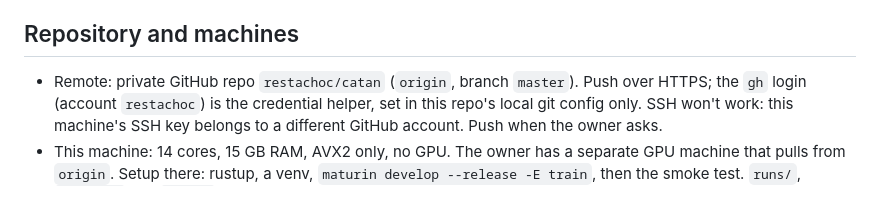
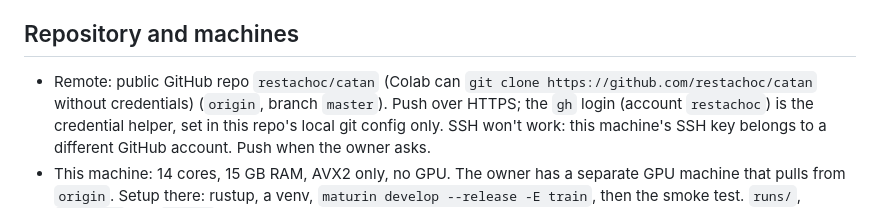
Before and after one commit to restachoc/catan, a Markdown page: CLAUDE.md, the part around the change. Drawn GitHub-style.

Commit message:
CLAUDE.md: repo is public
Co-Authored-By: Claude Opus 5.5 <noreply@anthropic.com>

```diff
--- a/CLAUDE.md
+++ b/CLAUDE.md
@@ -120,7 +120,7 @@ The 6M-step diagnostic PPO recipe used for all comparisons (~15 min):
 
 ## Repository and machines
 
-- Remote: private GitHub repo `restachoc/catan` (`origin`, branch `master`). Push over HTTPS; the `gh` login
+- Remote: public GitHub repo `restachoc/catan` (Colab can `git clone https://github.com/restachoc/catan` without credentials) (`origin`, branch `master`). Push over HTTPS; the `gh` login
   (account `restachoc`) is the credential helper, set in this repo's local git config only. SSH won't work:
   this machine's SSH key belongs to a different GitHub account. Push when the owner asks.
 - This machine: 14 cores, 15 GB RAM, AVX2 only, no GPU. The owner has a separate GPU machine that pulls from
```
